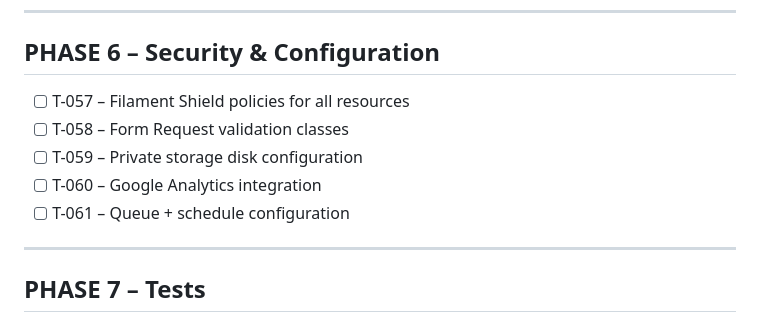
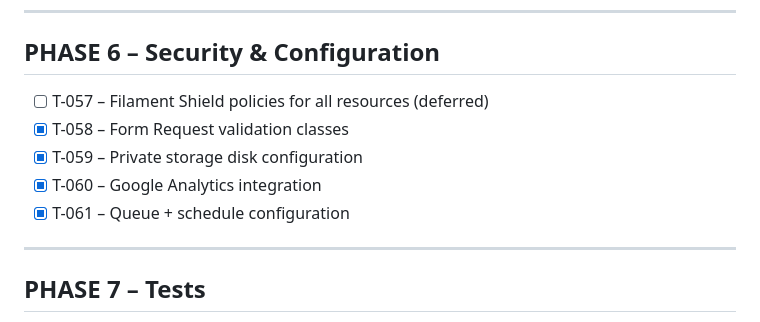
Before and after one commit to leonardoaquizomba/centroformacaocanomar, a Markdown page: docs/TASK_BACKLOG.md, the part around the change. GitHub-like rendering.

```diff
--- a/docs/TASK_BACKLOG.md
+++ b/docs/TASK_BACKLOG.md
@@ -91,11 +91,11 @@
 
 ## PHASE 6 – Security & Configuration
 
-- [ ] T-057 – Filament Shield policies for all resources
-- [ ] T-058 – Form Request validation classes
-- [ ] T-059 – Private storage disk configuration
-- [ ] T-060 – Google Analytics integration
-- [ ] T-061 – Queue + schedule configuration
+- [ ] T-057 – Filament Shield policies for all resources (deferred)
+- [x] T-058 – Form Request validation classes
+- [x] T-059 – Private storage disk configuration
+- [x] T-060 – Google Analytics integration
+- [x] T-061 – Queue + schedule configuration
 
 ---
 
```
Also changed, not shown: docs/IMPLEMENTATION_LOG.md (+14 -0 lines).
